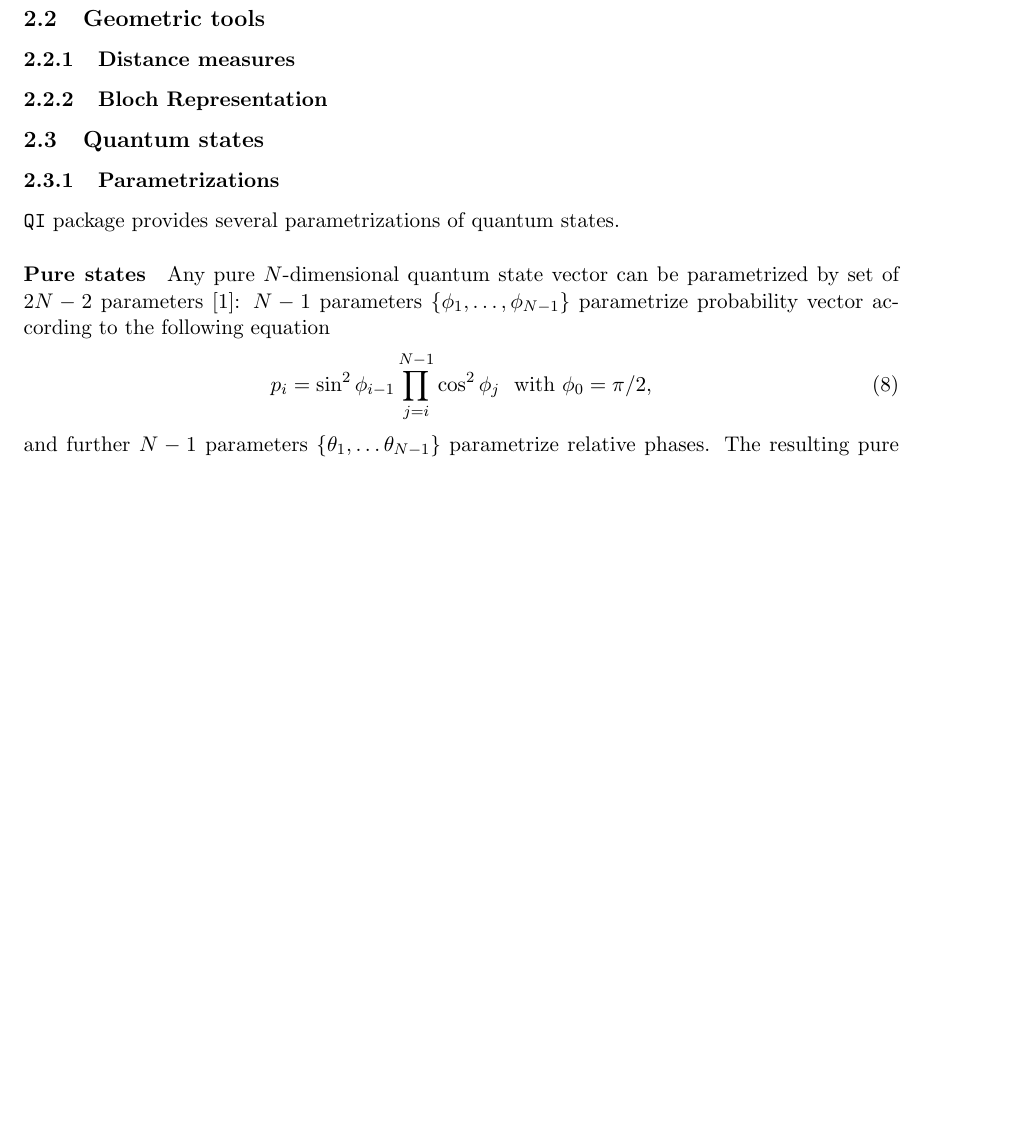
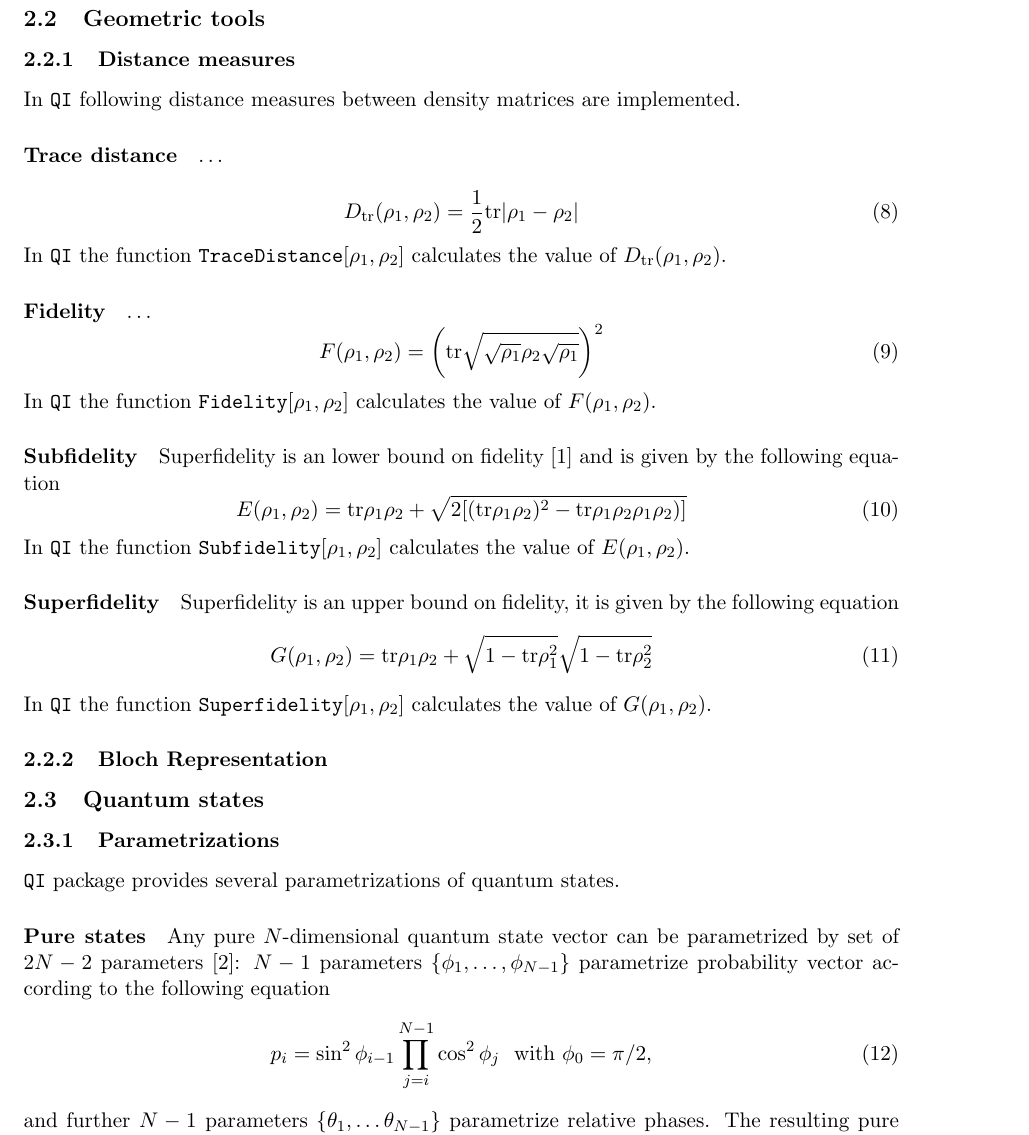
Before and after one commit to jmiszczak/qi, a LaTeX document (article/qi.tex): part of page 3 of 3 before the commit and part of page 3 of 4 after it, cut so that both start at the same text, the shorter picture padded with empty space. Compiled offline with pdfLaTeX.

Commit message:
qi - article

```diff
--- a/article/qi.tex
+++ b/article/qi.tex
@@ -227,6 +227,41 @@ B=\fname{PartialTranspose}[A, \{m_1, m_2, \ldots, m_n\}, \{i_1, i_2,
 %%%%%%%%%%%%%%%%%%%%%%%%%%%%%%%%%%%%%%%%%%%%%%%%%%%%%%%%%%%%%%%%%%%%%%%%%%%%%%%%
 \subsubsection{Distance measures}
 %%%%%%%%%%%%%%%%%%%%%%%%%%%%%%%%%%%%%%%%%%%%%%%%%%%%%%%%%%%%%%%%%%%%%%%%%%%%%%%%
+In \qi{} following distance measures between density matrices are implemented.
+\paragraph{Trace distance} \ldots
+
+\begin{equation}
+D_{\tr}(\rho_1,\rho_2)=\frac12\tr|\rho_1-\rho_2|
+\end{equation}
+In \qi{} the function $\fname{TraceDistance}[\rho_1,\rho_2]$ calculates the
+value of $D_{\tr}(\rho_1,\rho_2)$.
+
+\paragraph{Fidelity}  \ldots
+\begin{equation}
+F(\rho_1,\rho_2)=
+\left(\tr\sqrt{\sqrt{\rho_1}\rho_2\sqrt{\rho_1}}\right)^2
+\end{equation}
+In \qi{} the function $\fname{Fidelity}[\rho_1,\rho_2]$ calculates the
+value of $F(\rho_1,\rho_2)$.
+
+\paragraph{Subfidelity}
+Superfidelity is an lower bound on fidelity
+\cite{miszczak2008sup}
+and is given by the following equation
+\begin{equation}
+E(\rho_1,\rho_2)=
+\tr\rho_1\rho_2+\sqrt{2[(\tr\rho_1\rho_2)^2-\tr\rho_1\rho_2\rho_1\rho_2)]}
+\end{equation}
+In \qi{} the function $\fname{Subfidelity}[\rho_1,\rho_2]$ calculates the
+value of $E(\rho_1,\rho_2)$.
+
+\paragraph{Superfidelity} Superfidelity is an upper bound on fidelity,
+it is given by the following equation
+\begin{equation}
+G(\rho_1,\rho_2)=\tr\rho_1\rho_2+\sqrt{1-\tr\rho_1^2}\sqrt{1-\tr\rho_2^2}
+\end{equation}
+In \qi{} the function $\fname{Superfidelity}[\rho_1,\rho_2]$ calculates the
+value of $G(\rho_1,\rho_2)$.
 
 %%%%%%%%%%%%%%%%%%%%%%%%%%%%%%%%%%%%%%%%%%%%%%%%%%%%%%%%%%%%%%%%%%%%%%%%%%%%%%%%
 \subsubsection{Bloch Representation}
```
Also changed, not shown: article/qi.bib (+9 -0 lines).
